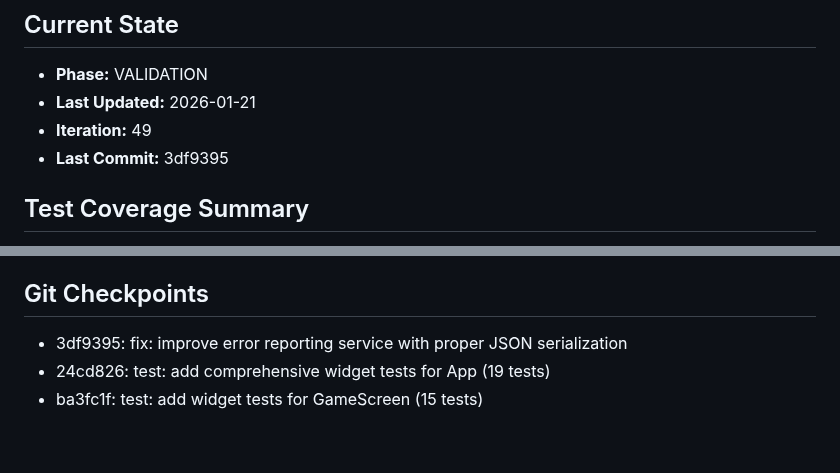
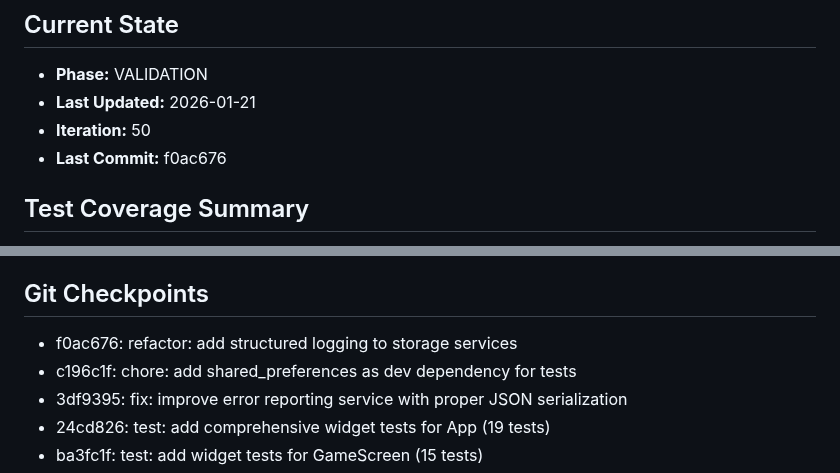
Before and after one commit to gsmlg-app/homelab-simulator, a Markdown page: .loki/CONTINUITY.md, 2 parts joined by grey strips. GitHub-like rendering; blank space fills up the shorter version.

Commit message:
docs: update CONTINUITY.md iteration 50

```diff
--- a/.loki/CONTINUITY.md
+++ b/.loki/CONTINUITY.md
@@ -11,8 +11,8 @@ Two main feature sets from PRD.md:
 ## Current State
 - **Phase:** VALIDATION
 - **Last Updated:** 2026-01-21
-- **Iteration:** 49
-- **Last Commit:** 3df9395
+- **Iteration:** 50
+- **Last Commit:** f0ac676
 
 ## Test Coverage Summary
 - **app_lib/core:** 134 tests passing
@@ -255,6 +255,8 @@ Two main feature sets from PRD.md:
 - Core Enums: `app_lib/core/lib/src/enums.dart`
 
 ## Git Checkpoints
+- f0ac676: refactor: add structured logging to storage services
+- c196c1f: chore: add shared_preferences as dev dependency for tests
 - 3df9395: fix: improve error reporting service with proper JSON serialization
 - 24cd826: test: add comprehensive widget tests for App (19 tests)
 - ba3fc1f: test: add widget tests for GameScreen (15 tests)
```
